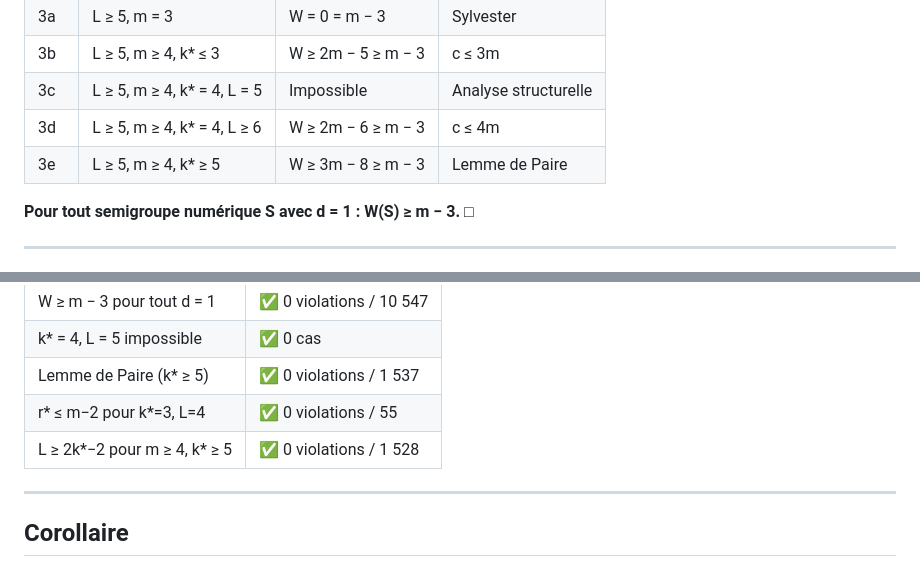
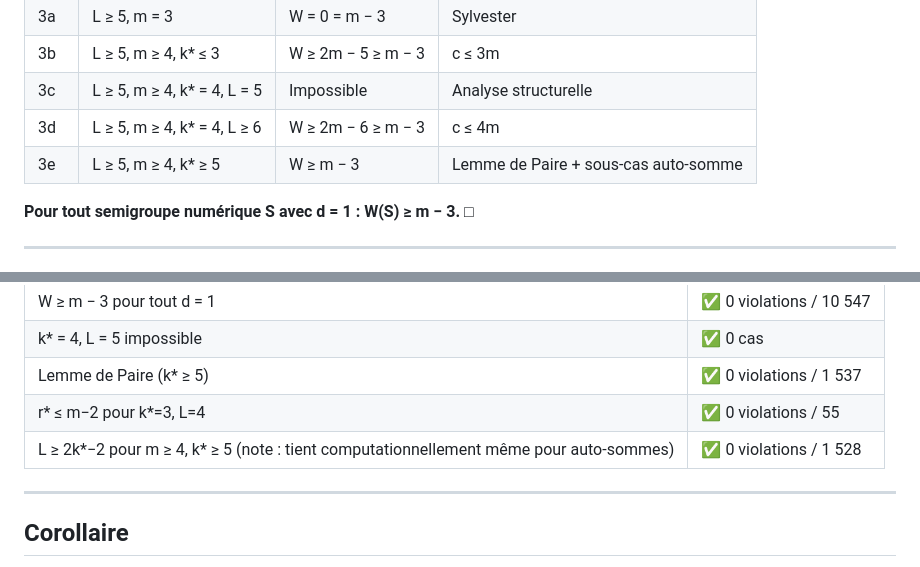
Before and after one commit to aciderix/Graph-Systems-Exploration, a Markdown page: numerical_semigroups/THEOREM_A_PROOF.md, 2 parts joined by grey strips. Rendered like a GitHub page.

```diff
--- a/numerical_semigroups/THEOREM_A_PROOF.md
+++ b/numerical_semigroups/THEOREM_A_PROOF.md
@@ -201,7 +220,7 @@ Les six cas couvrent exhaustivement toutes les configurations possibles pour d =
 | 3b | L ≥ 5, m ≥ 4, k\* ≤ 3 | W ≥ 2m − 5 ≥ m − 3 | c ≤ 3m |
 | 3c | L ≥ 5, m ≥ 4, k\* = 4, L = 5 | Impossible | Analyse structurelle |
 | 3d | L ≥ 5, m ≥ 4, k\* = 4, L ≥ 6 | W ≥ 2m − 6 ≥ m − 3 | c ≤ 4m |
-| 3e | L ≥ 5, m ≥ 4, k\* ≥ 5 | W ≥ 3m − 8 ≥ m − 3 | Lemme de Paire |
+| 3e | L ≥ 5, m ≥ 4, k\* ≥ 5 | W ≥ m − 3 | Lemme de Paire + sous-cas auto-somme |
 
 **Pour tout semigroupe numérique S avec d = 1 : W(S) ≥ m − 3. □**
 
@@ -217,7 +236,7 @@ La preuve a été vérifiée sur l'ensemble des 93 141 semigroupes numériques d
 | k\* = 4, L = 5 impossible | ✅ 0 cas |
 | Lemme de Paire (k\* ≥ 5) | ✅ 0 violations / 1 537 |
 | r\* ≤ m−2 pour k\*=3, L=4 | ✅ 0 violations / 55 |
-| L ≥ 2k\*−2 pour m ≥ 4, k\* ≥ 5 | ✅ 0 violations / 1 528 |
+| L ≥ 2k\*−2 pour m ≥ 4, k\* ≥ 5 (note : tient computationnellement même pour auto-sommes) | ✅ 0 violations / 1 528 |
 
 ---
 
```
Also changed, not shown: other parts of numerical_semigroups/THEOREM_A_PROOF.md (+32 -13 lines), numerical_semigroups/COMPUTATIONAL_VERIFICATION_v2.md (added, +353 -0 lines), numerical_semigroups/THEOREM_B_d2_PROOF.md (+6 -2 lines).
